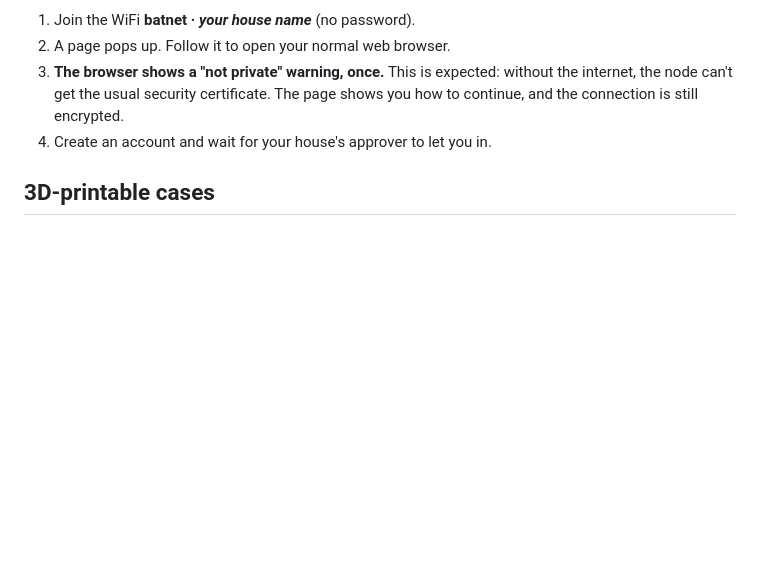
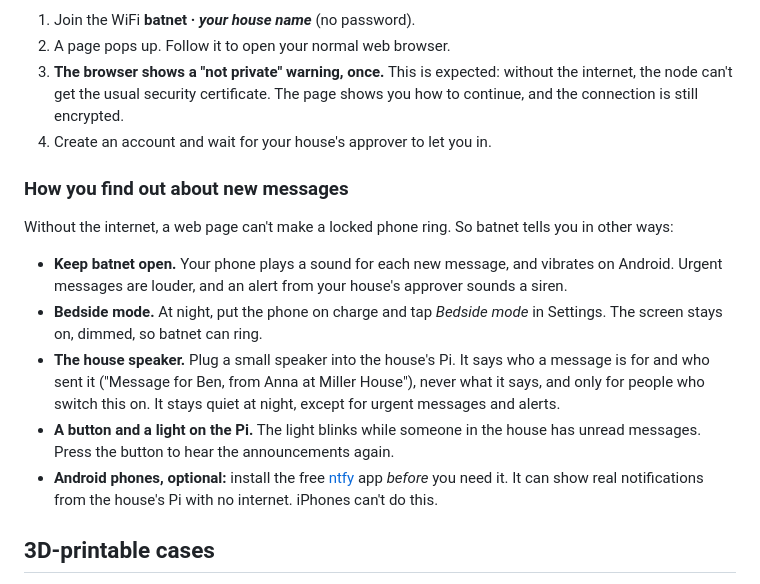
Before and after one commit to johnusher/batnet, a Markdown page: README.md, the part around the change. Drawn GitHub-style; blank space fills up the shorter version.

Commit message:
README: how people find out about new messages (open app, bedside mode, house speaker, button and light, ntfy on Android)

```diff
--- a/README.md
+++ b/README.md
@@ -154,6 +154,26 @@ repository instead: see [For developers](#for-developers).
    The page shows you how to continue, and the connection is still encrypted.
 4. Create an account and wait for your house's approver to let you in.
 
+### How you find out about new messages
+
+Without the internet, a web page can't make a locked phone ring. So batnet
+tells you in other ways:
+
+* **Keep batnet open.** Your phone plays a sound for each new message, and
+  vibrates on Android. Urgent messages are louder, and an alert from your
+  house's approver sounds a siren.
+* **Bedside mode.** At night, put the phone on charge and tap *Bedside mode* in
+  Settings. The screen stays on, dimmed, so batnet can ring.
+* **The house speaker.** Plug a small speaker into the house's Pi. It says who a
+  message is for and who sent it ("Message for Ben, from Anna at Miller House"),
+  never what it says, and only for people who switch this on. It stays quiet at
+  night, except for urgent messages and alerts.
+* **A button and a light on the Pi.** The light blinks while someone in the
+  house has unread messages. Press the button to hear the announcements again.
+* **Android phones, optional:** install the free
+  [ntfy](https://ntfy.sh/) app *before* you need it. It can show real
+  notifications from the house's Pi with no internet. iPhones can't do this.
+
 ## 3D-printable cases
 
 Free designs that people have shared. Most are for non-commercial use: print
```
